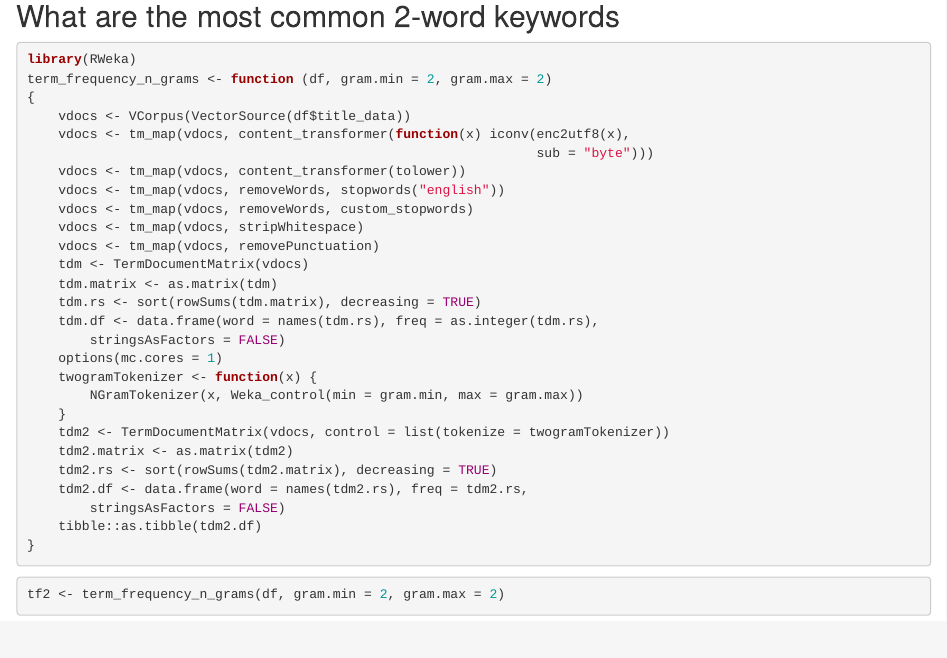
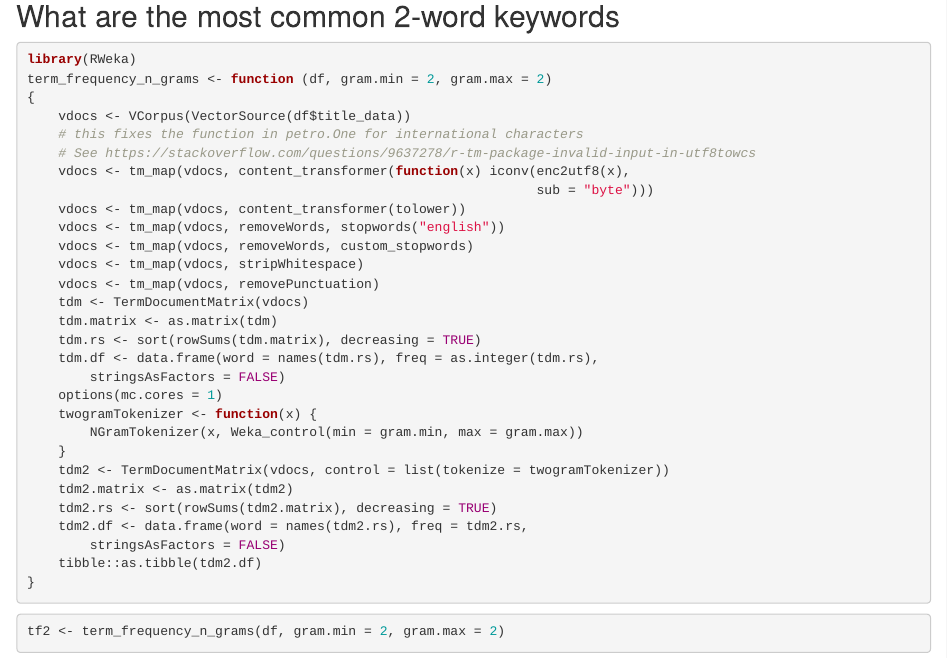
Before and after one commit to M-Aladin/Well.Technical.Potential, an R Markdown document (spe_papers_technical_potential.Rmd): the page in a window 1100 px wide, from 1130 px down. Rendered offline with R 4.5, knitr and Pandoc, with nearby package versions; some code elsewhere in the file could not run offline.

Commit message:
add reference to SO fix in package tm

```diff
--- a/spe_papers_technical_potential.Rmd
+++ b/spe_papers_technical_potential.Rmd
@@ -42,6 +42,8 @@ library(RWeka)
 term_frequency_n_grams <- function (df, gram.min = 2, gram.max = 2)
 {
     vdocs <- VCorpus(VectorSource(df$title_data))
+    # this fixes the function in petro.One for international characters
+    # See https://stackoverflow.com/questions/9637278/r-tm-package-invalid-input-in-utf8towcs
     vdocs <- tm_map(vdocs, content_transformer(function(x) iconv(enc2utf8(x),
                                                                  sub = "byte")))
     vdocs <- tm_map(vdocs, content_transformer(tolower))
```
